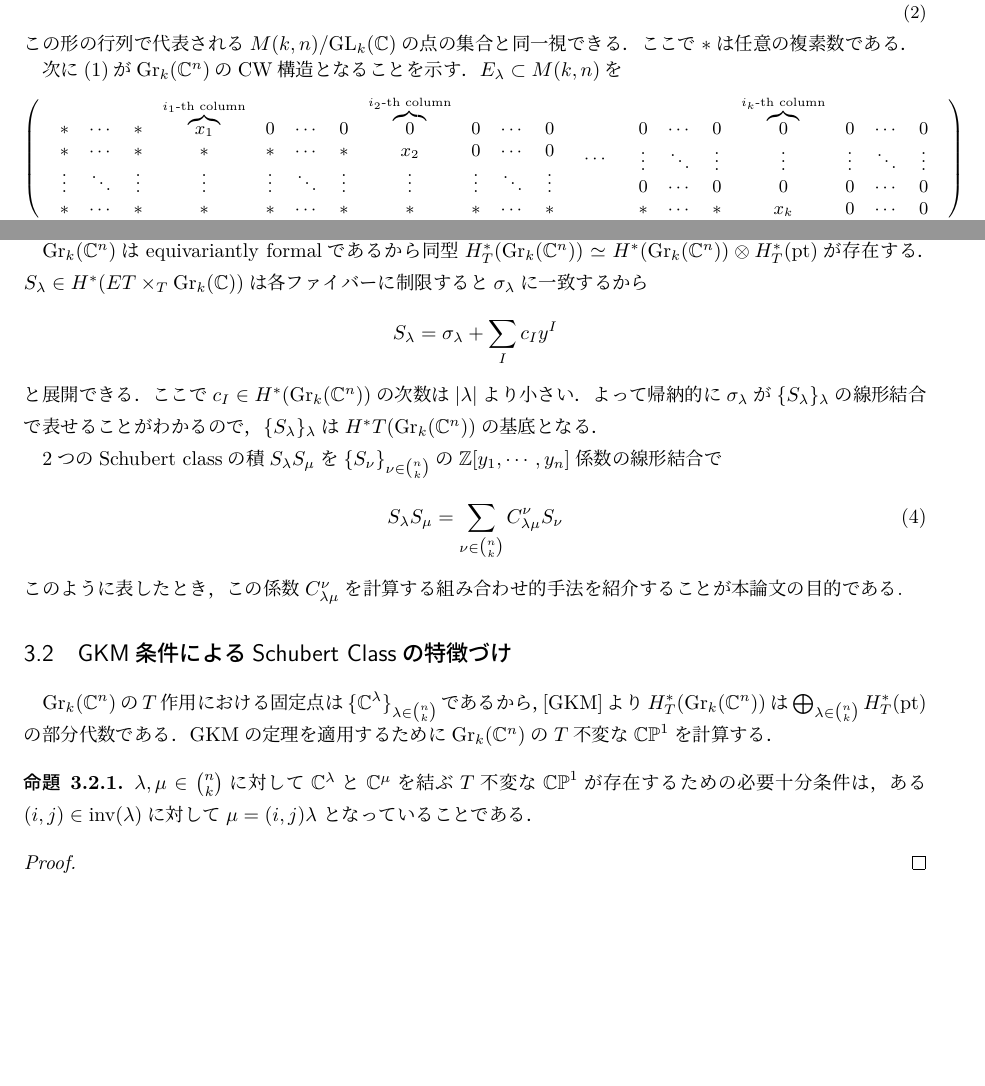
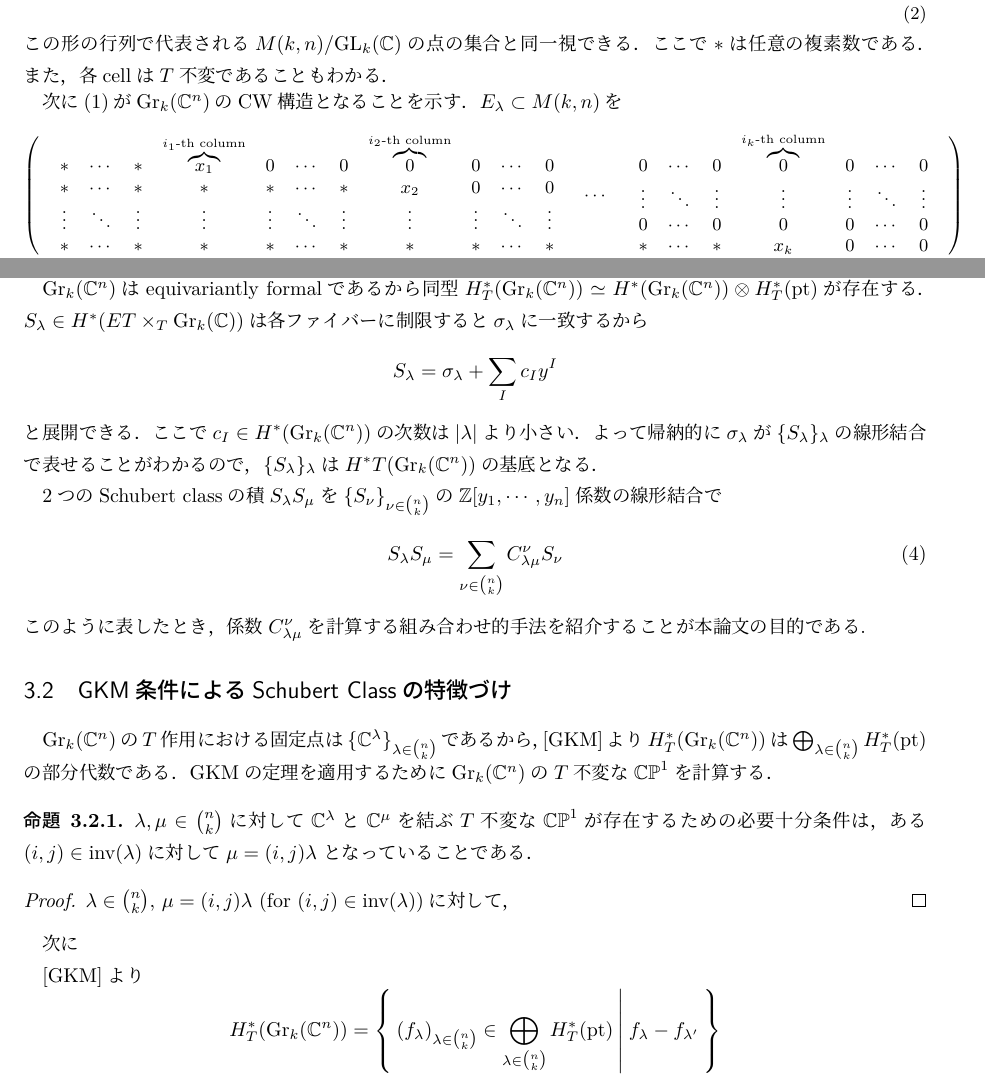
Before and after one commit to terym0421/master-project, a LaTeX document (main.tex, which reads sections/section3.tex): two parts of pages 7 and 8 of 17, joined at a grey line, cut so that both start at the same text, the shorter picture padded with empty space. The pictures show the PDF file main.pdf that the author committed with the source.

Commit message:
auto_commit

```diff
--- a/sections/section3.tex
+++ b/sections/section3.tex
@@ -41,7 +41,7 @@ $\lambda=\lambda_1\cdots \lambda_n\in\binom{n}{k}$に対して，
   \end{array}\right)
 \end{equation}
   \normalsize
-  この形の行列で代表される$M(k,n)/\text{GL}_k(\complex)$の点の集合と同一視できる．ここで$*$は任意の複素数である．
+  この形の行列で代表される$M(k,n)/\text{GL}_k(\complex)$の点の集合と同一視できる．ここで$*$は任意の複素数である．また，各cellは$T$不変であることもわかる．
 
   次に(\ref{CW str of grassmannian})が$\text{Gr}_k(\complex^n)$のCW構造となることを示す．$E_\lambda\subset M(k, n)$を
   \small
@@ -106,4 +106,8 @@ $\text{Gr}_k(\complex^n)$の$T$作用における固定点は$\{\complex^\lambda
 \end{prop}
 
 \begin{proof}
-
+  $\lambda\in\binom{n}{k}$, $\mu=(i, j)\lambda$ (for $(i,j)\in\text{inv}(\lambda))$に対して，$\phi\colon \mathbb{CP}^1\rightarrow \text{Gr}_k(\complex^n)$を
+  \[
+  \phi([x:y])=
+  \left(
+  \begin{array}{}
@@ -110,6 +118,12 @@ $\text{Gr}_k(\complex^n)$の$T$作用における固定点は$\{\complex^\lambda
 \end{proof}
 
+次に
 
+
+[GKM]より
+\[
+H^*_T(\text{Gr}_k(\complex^n))=\set{(f_\lambda)_{\lambda\in\binom{n}{k}}\in\bigoplus_{\lambda\in\binom{n}{k}}H^*_T(\text{pt})}{f_\lambda-f_{\lambda'}}
+\]
 
 
 
```
Also changed, not shown: main.pdf, sections/section3.tex (4 more changed lines), 1 other file.
